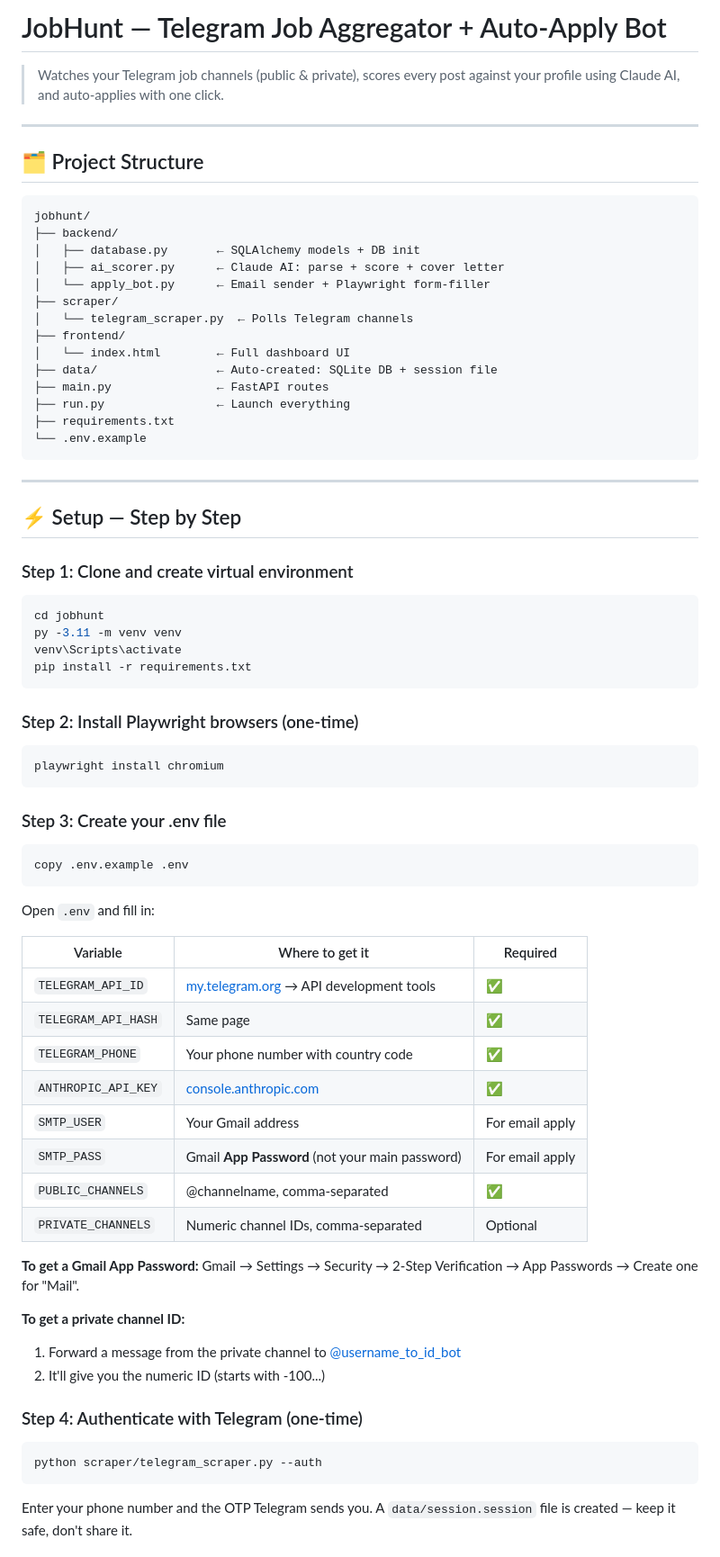
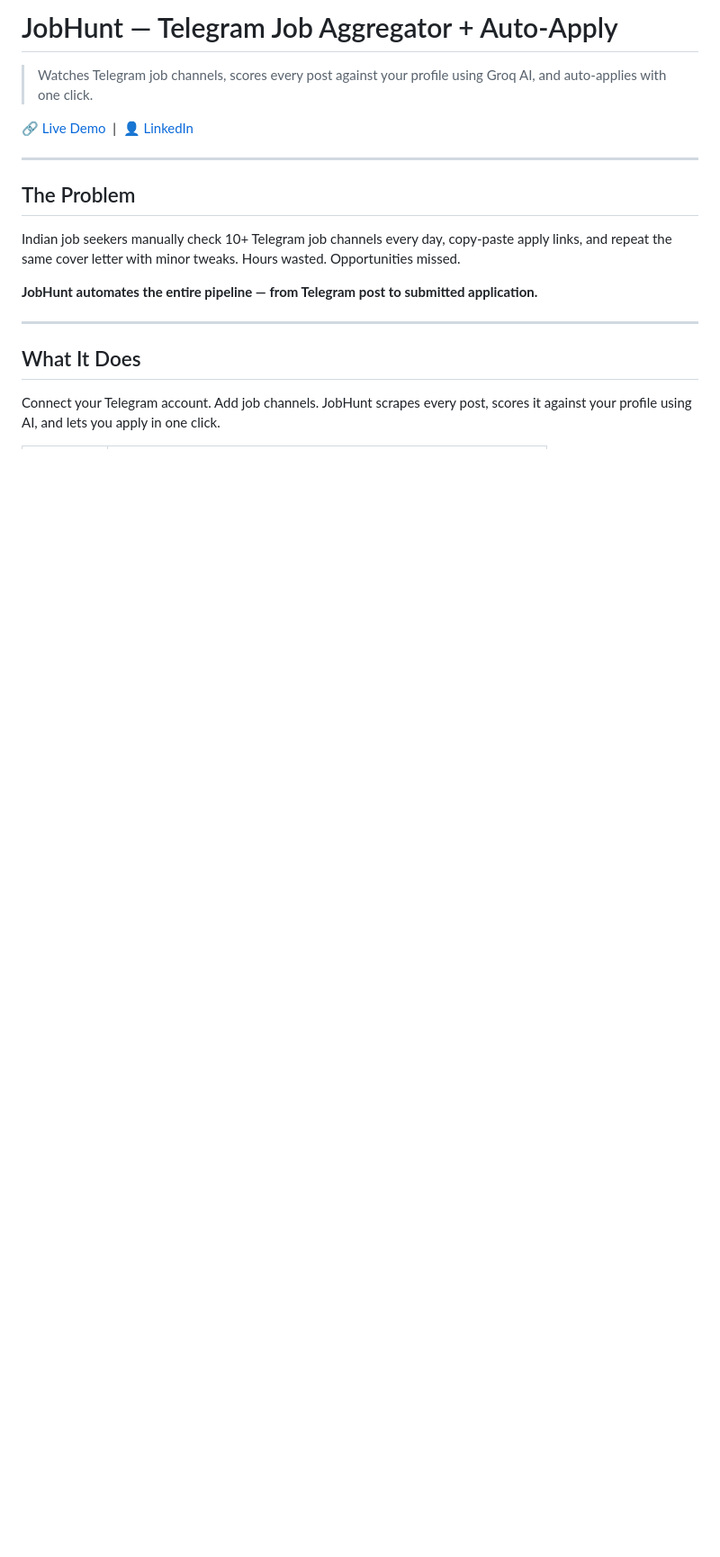
Before and after one commit to ayush-s-tomar/jobhunt, a Markdown page: README.md, the part around one of its changes. Shown at 90% size. Rendered like a GitHub page; blank space fills up the shorter version.

````diff
--- a/README.md
+++ b/README.md
@@ -1,77 +1,20 @@
-# JobHunt — Telegram Job Aggregator + Auto-Apply Bot
+# JobHunt — Telegram Job Aggregator + Auto-Apply
 
-> Watches your Telegram job channels (public & private), scores every post against your profile using Claude AI, and auto-applies with one click.
+> Watches Telegram job channels, scores every post against your profile using Groq AI, and auto-applies with one click.
+
+[🔗 Live Demo](https://jobhunt-lonp.onrender.com) &nbsp;|&nbsp; [👤 LinkedIn](https://www.linkedin.com/in/ayush-s-tomar/)
 
 ---
 
-## 🗂 Project Structure
+## The Problem
 
-```
-jobhunt/
-├── backend/
-│   ├── database.py       ← SQLAlchemy models + DB init
-│   ├── ai_scorer.py      ← Claude AI: parse + score + cover letter
-│   └── apply_bot.py      ← Email sender + Playwright form-filler
-├── scraper/
-│   └── telegram_scraper.py  ← Polls Telegram channels
-├── frontend/
-│   └── index.html        ← Full dashboard UI
-├── data/                 ← Auto-created: SQLite DB + session file
-├── main.py               ← FastAPI routes
-├── run.py                ← Launch everything
-├── requirements.txt
-└── .env.example
-```
+Indian job seekers manually check 10+ Telegram job channels every day, copy-paste apply links, and repeat the same cover letter with minor tweaks. Hours wasted. Opportunities missed.
+
+**JobHunt automates the entire pipeline — from Telegram post to submitted application.**
 
 ---
 
-## ⚡ Setup — Step by Step
+## What It Does
 
-### Step 1: Clone and create virtual environment
+Connect your Telegram account. Add job channels. JobHunt scrapes every post, scores it against your profile using AI, and lets you apply in one click.
 
-```bash
-cd jobhunt
-py -3.11 -m venv venv
-venv\Scripts\activate
-pip install -r requirements.txt
-```
-
-### Step 2: Install Playwright browsers (one-time)
-
-```bash
-playwright install chromium
-```
-
-### Step 3: Create your .env file
-
-```bash
-copy .env.example .env
-```
-
-Open `.env` and fill in:
-
-| Variable | Where to get it | Required |
-|---|---|---|
-| `TELEGRAM_API_ID` | [my.telegram.org](https://my.telegram.org) → API development tools | ✅ |
-| `TELEGRAM_API_HASH` | Same page | ✅ |
-| `TELEGRAM_PHONE` | Your phone number with country code | ✅ |
-| `ANTHROPIC_API_KEY` | [console.anthropic.com](https://console.anthropic.com) | ✅ |
-| `SMTP_USER` | Your Gmail address | For email apply |
-| `SMTP_PASS` | Gmail **App Password** (not your main password) | For email apply |
-| `PUBLIC_CHANNELS` | @channelname, comma-separated | ✅ |
-| `PRIVATE_CHANNELS` | Numeric channel IDs, comma-separated | Optional |
-
-**To get a Gmail App Password:** Gmail → Settings → Security → 2-Step Verification → App Passwords → Create one for "Mail".
-
-**To get a private channel ID:**
-1. Forward a message from the private channel to [@username_to_id_bot](https://t.me/username_to_id_bot)
-2. It'll give you the numeric ID (starts with -100...)
-
-### Step 4: Authenticate with Telegram (one-time)
-
-```bash
-python scraper/telegram_scraper.py --auth
-```
-
-Enter your phone number and the OTP Telegram sends you. A `data/session.session` file is created — keep it safe, don't share it.
-
````
Also changed, not shown: other parts of README.md (+135 -90 lines).
